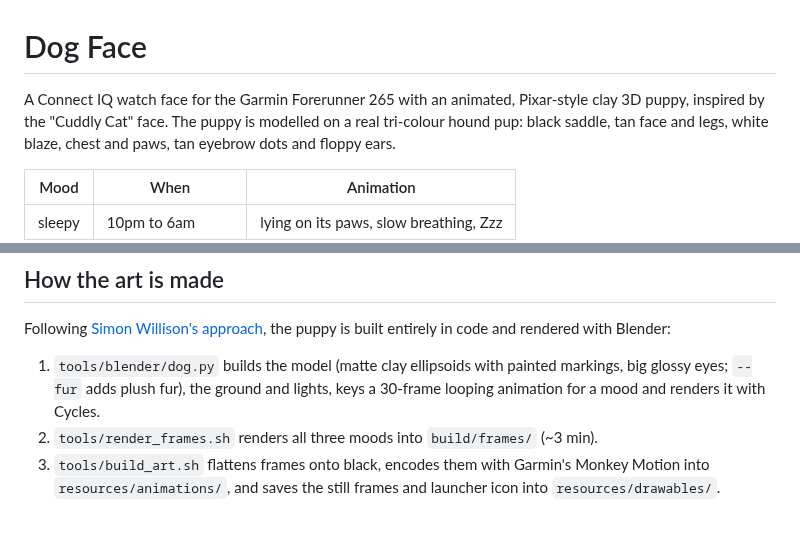
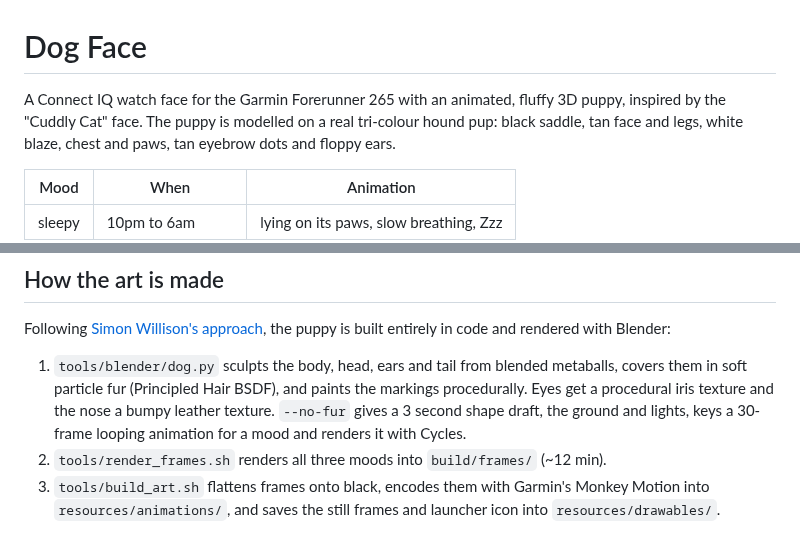
Before and after one commit to DannyPat44/garmin-dog-face, a Markdown page: README.md, 2 parts joined by grey strips. GitHub-like rendering.

```diff
--- a/README.md
+++ b/README.md
@@ -1,7 +1,7 @@
 # Dog Face
 
 A Connect IQ watch face for the Garmin Forerunner 265 with an animated,
-Pixar-style clay 3D puppy, inspired by the "Cuddly Cat" face. The puppy is modelled on a real
+fluffy 3D puppy, inspired by the "Cuddly Cat" face. The puppy is modelled on a real
 tri-colour hound pup: black saddle, tan face and legs, white blaze, chest and
 paws, tan eyebrow dots and floppy ears.
 
@@ -22,10 +22,12 @@ a dim, shifting clock to stay within Garmin's burn-in rules.
 Following [Simon Willison's approach](https://til.simonwillison.net/llms/blender-coding-agents-macos),
 the puppy is built entirely in code and rendered with Blender:
 
-1. `tools/blender/dog.py` builds the model (matte clay ellipsoids with painted
-   markings, big glossy eyes; `--fur` adds plush fur), the ground and lights, keys a 30-frame looping animation for a
+1. `tools/blender/dog.py` sculpts the body, head, ears and tail from blended
+   metaballs, covers them in soft particle fur (Principled Hair BSDF), and paints
+   the markings procedurally. Eyes get a procedural iris texture and the nose a
+   bumpy leather texture. `--no-fur` gives a 3 second shape draft, the ground and lights, keys a 30-frame looping animation for a
    mood and renders it with Cycles.
-2. `tools/render_frames.sh` renders all three moods into `build/frames/` (~3 min).
+2. `tools/render_frames.sh` renders all three moods into `build/frames/` (~12 min).
 3. `tools/build_art.sh` flattens frames onto black, encodes them with Garmin's
    Monkey Motion into `resources/animations/`, and saves the still frames and
    launcher icon into `resources/drawables/`.
```
Also changed, not shown: resources/drawables/dog_awake.png, resources/drawables/dog_happy.png, resources/drawables/dog_sleepy.png, resources/drawables/launcher_icon.png, 14 other files.
